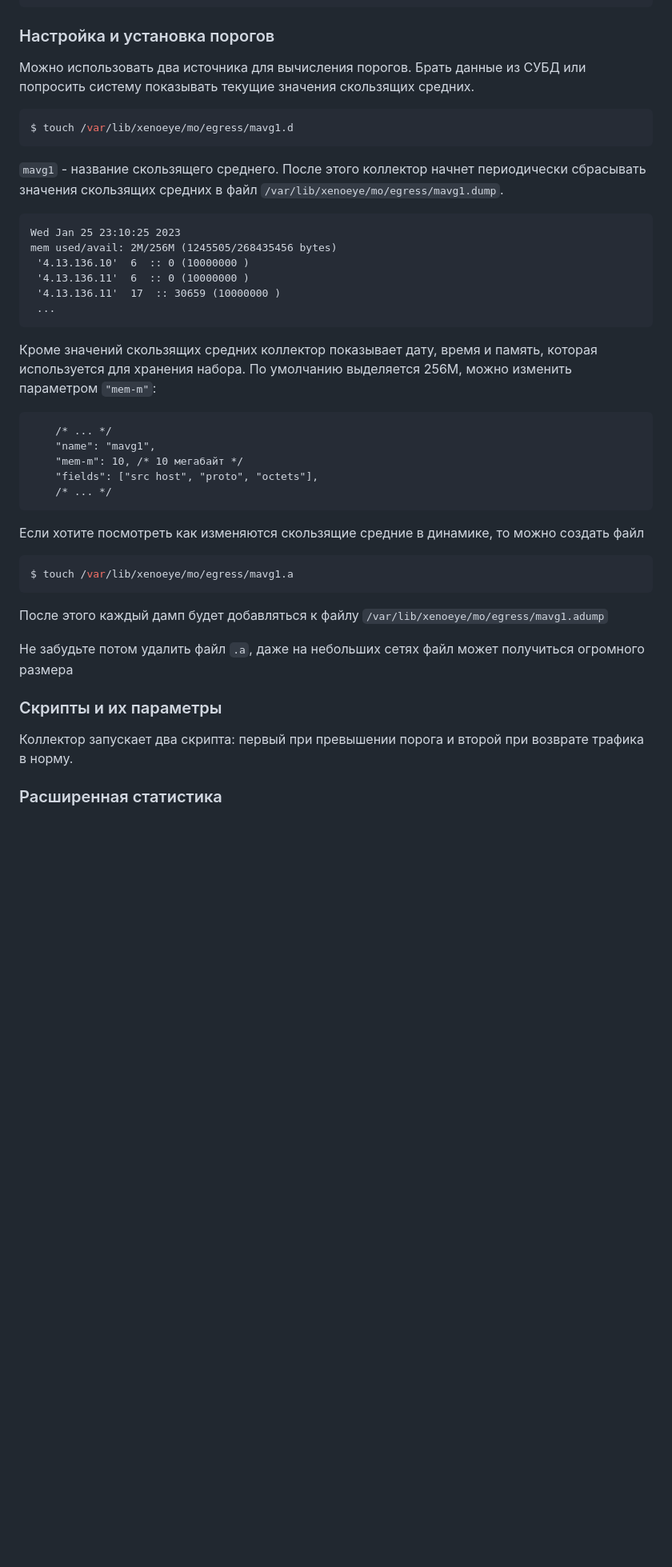
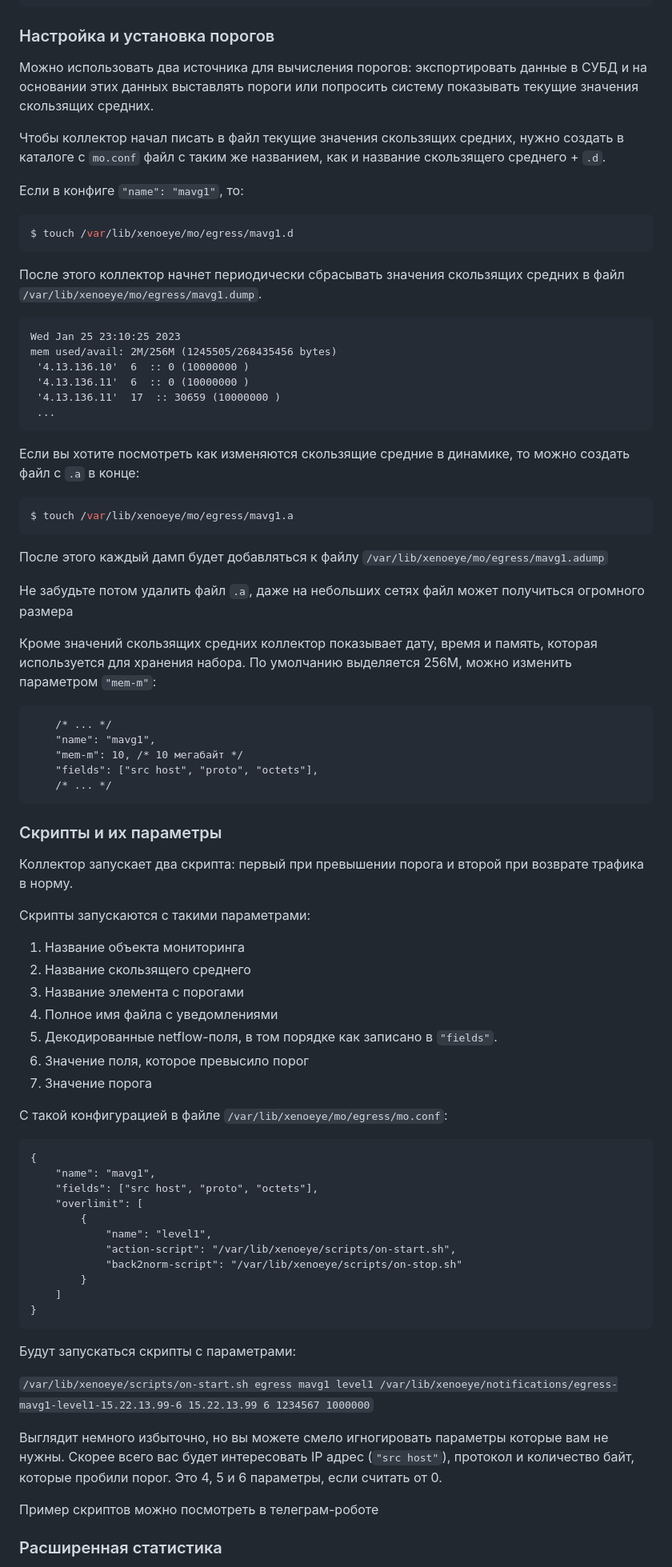
Before and after one commit to vmxdev/xenoeye, a Markdown page: STEP-BY-STEP.ru.md, the part around one of its changes. Shown at 80% size. Rendered like a GitHub page; blank space fills up the shorter version.

````diff
--- a/STEP-BY-STEP.ru.md
+++ b/STEP-BY-STEP.ru.md
@@ -614,14 +664,16 @@ ORDER BY time, ip
 
 ### Настройка и установка порогов
 
-Можно использовать два источника для вычисления порогов. Брать данные из СУБД или попросить систему показывать текущие значения скользящих средних.
+Можно использовать два источника для вычисления порогов: экспортировать данные в СУБД и на основании этих данных выставлять пороги или попросить систему показывать текущие значения скользящих средних.
 
+Чтобы коллектор начал писать в файл текущие значения скользящих средних, нужно создать в каталоге с `mo.conf` файл с таким же названием, как и название скользящего среднего + `.d`.
 
+Если в конфиге `"name": "mavg1"`, то:
 ``` sh
 $ touch /var/lib/xenoeye/mo/egress/mavg1.d
 ```
+После этого коллектор начнет периодически сбрасывать значения скользящих средних в файл `/var/lib/xenoeye/mo/egress/mavg1.dump`.
 
-`mavg1` - название скользящего среднего. После этого коллектор начнет периодически сбрасывать значения скользящих средних в файл `/var/lib/xenoeye/mo/egress/mavg1.dump`.
 
 ```
 Wed Jan 25 23:10:25 2023
@@ -631,6 +683,17 @@ mem used/avail: 2M/256M (1245505/268435456 bytes)
  '4.13.136.11'  17  :: 30659 (10000000 )
  ...
 ```
+
+Если вы хотите посмотреть как изменяются скользящие средние в динамике, то можно создать файл с `.a` в конце:
+
+``` sh
+$ touch /var/lib/xenoeye/mo/egress/mavg1.a
+```
+
+После этого каждый дамп будет добавляться к файлу `/var/lib/xenoeye/mo/egress/mavg1.adump`
+
+Не забудьте потом удалить файл `.a`, даже на небольших сетях файл может получиться огромного размера
+
 
 Кроме значений скользящих средних коллектор показывает дату, время и память, которая используется для хранения набора. По умолчанию выделяется 256М, можно изменить параметром `"mem-m"`:
 ```
@@ -642,19 +705,44 @@ mem used/avail: 2M/256M (1245505/268435456 bytes)
 ```
 
 
-Если хотите посмотреть как изменяются скользящие средние в динамике, то можно создать файл
-``` sh
-$ touch /var/lib/xenoeye/mo/egress/mavg1.a
-```
-
-После этого каждый дамп будет добавляться к файлу `/var/lib/xenoeye/mo/egress/mavg1.adump`
-
-Не забудьте потом удалить файл `.a`, даже на небольших сетях файл может получиться огромного размера
 
 ### Скрипты и их параметры
 
+Коллектор запускает два скрипта: первый при превышении порога и второй при возврате трафика в норму.
 
-Коллектор запускает два скрипта: первый при превышении порога и второй при возврате трафика в норму.
+Скрипты запускаются с такими параметрами:
+
+  1. Название объекта мониторинга
+  2. Название скользящего среднего
+  3. Название элемента с порогами
+  4. Полное имя файла с уведомлениями
+  5. Декодированные netflow-поля, в том порядке как записано в `"fields"`.
+  6. Значение поля, которое превысило порог
+  7. Значение порога
+
+С такой конфигурацией в файле `/var/lib/xenoeye/mo/egress/mo.conf`:
+```
+{
+	"name": "mavg1",
+	"fields": ["src host", "proto", "octets"],
+	"overlimit": [
+		{
+			"name": "level1",
+			"action-script": "/var/lib/xenoeye/scripts/on-start.sh",
+			"back2norm-script": "/var/lib/xenoeye/scripts/on-stop.sh"
+		}
+	]
+}
+```
+
+Будут запускаться скрипты с параметрами:
+
+`/var/lib/xenoeye/scripts/on-start.sh egress mavg1 level1 /var/lib/xenoeye/notifications/egress-mavg1-level1-15.22.13.99-6 15.22.13.99 6 1234567 1000000`
+
+Выглядит немного избыточно, но вы можете смело игногировать параметры которые вам не нужны. Скорее всего вас будет интересовать IP адрес (`"src host"`), протокол и количество байт, которые пробили порог. Это 4, 5 и 6 параметры, если считать от 0.
+
+Пример скриптов можно посмотреть в телеграм-роботе
+
 
 ### Расширенная статистика
 
````
Also changed, not shown: other parts of STEP-BY-STEP.ru.md (+56 -5 lines), README.n.ru.md (+1 -1 lines).
